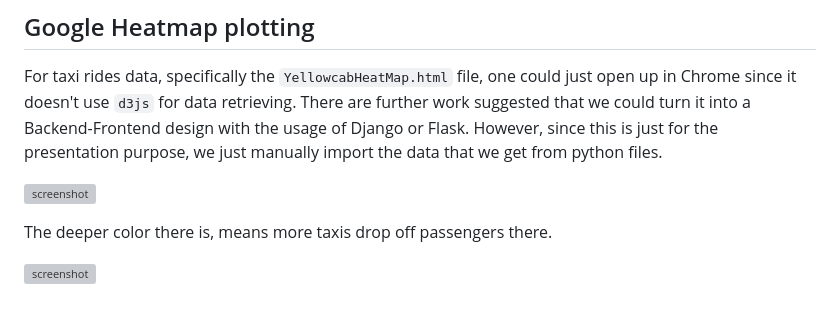
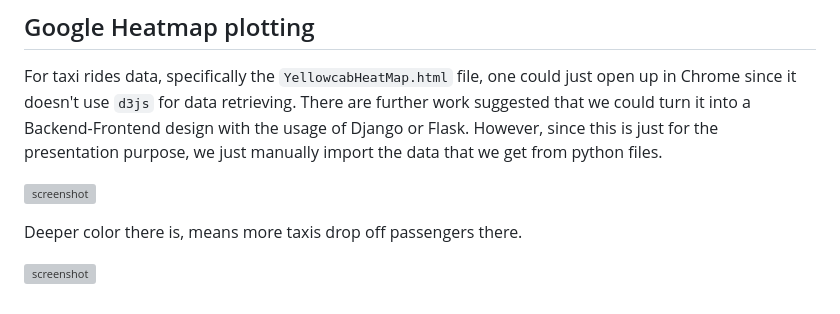
Before and after one commit to yiwen-luo/After-Work-Ride-Pattern, a Markdown page: README.md, the part around the change. GitHub-like rendering; grey boxes are pictures that could not be loaded.

Commit message:
update ploting

```diff
--- a/README.md
+++ b/README.md
@@ -204,6 +204,6 @@ For taxi rides data, specifically the `YellowcabHeatMap.html` file, one could ju
 
 ![screenshot](rides_data_output/rain/bloomberg/Picture2.png)
 
-The deeper color there is, means more taxis drop off passengers there.
+Deeper color there is, means more taxis drop off passengers there.
 
 ![screenshot](rides_data_output/friday/bloomberg/Picture1.png)
```
Also changed, not shown: img/mapquest.png (renamed from img/mapquest.jpg).
